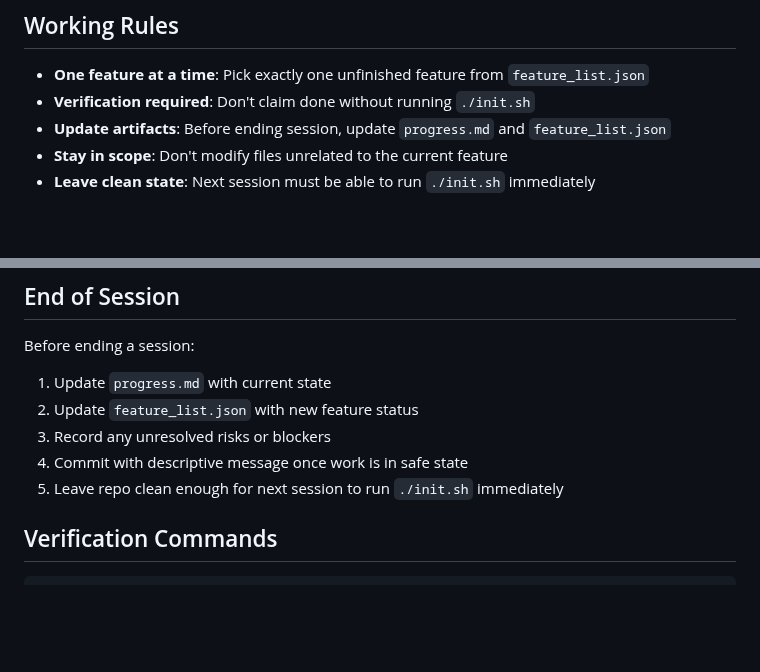
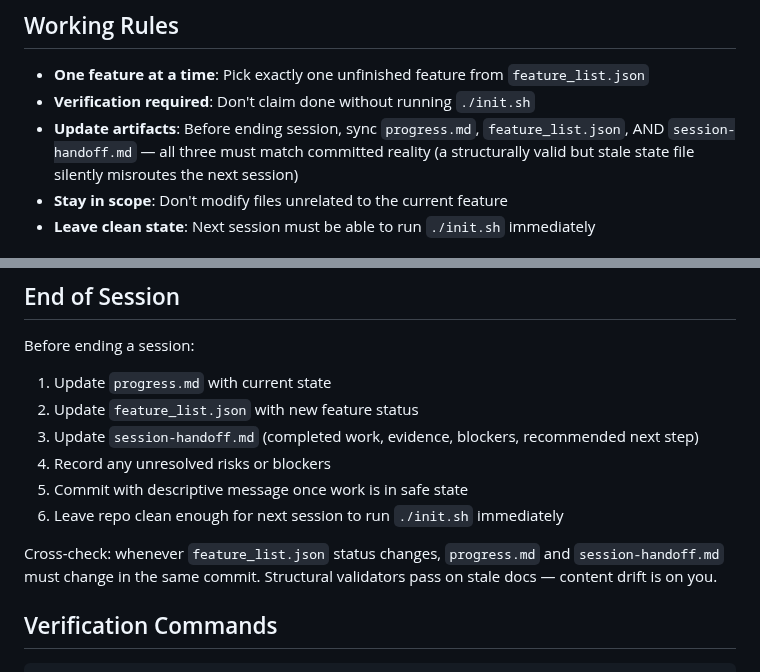
Before and after one commit to Vijayavallabh/tcell-causal-ppi, a Markdown page: AGENTS.md, 2 parts joined by grey strips. Rendered like a GitHub page; blank space fills up the shorter version.

Commit message:
Make session-handoff.md a first-class end-of-session artifact
The audit found progress.md/session-handoff.md had drifted (feat-004 in-progress,
18 tests) after committing feature_list.json. Root cause: AGENTS.md's end-of-session
routine synced progress.md + feature_list.json but omitted session-handoff.md. Add it
to the working rules and routine, plus a cross-check that a feature-status change must
update all three docs in the same commit (structural validators pass on stale docs).

```diff
--- a/AGENTS.md
+++ b/AGENTS.md
@@ -34,7 +34,9 @@ Key facts:
 
 - **One feature at a time**: Pick exactly one unfinished feature from `feature_list.json`
 - **Verification required**: Don't claim done without running `./init.sh`
-- **Update artifacts**: Before ending session, update `progress.md` and `feature_list.json`
+- **Update artifacts**: Before ending session, sync `progress.md`, `feature_list.json`, AND
+  `session-handoff.md` — all three must match committed reality (a structurally valid but stale
+  state file silently misroutes the next session)
 - **Stay in scope**: Don't modify files unrelated to the current feature
 - **Leave clean state**: Next session must be able to run `./init.sh` immediately
 
@@ -60,9 +62,13 @@ Before ending a session:
 
 1. Update `progress.md` with current state
 2. Update `feature_list.json` with new feature status
-3. Record any unresolved risks or blockers
-4. Commit with descriptive message once work is in safe state
-5. Leave repo clean enough for next session to run `./init.sh` immediately
+3. Update `session-handoff.md` (completed work, evidence, blockers, recommended next step)
+4. Record any unresolved risks or blockers
+5. Commit with descriptive message once work is in safe state
+6. Leave repo clean enough for next session to run `./init.sh` immediately
+
+Cross-check: whenever `feature_list.json` status changes, `progress.md` and `session-handoff.md`
+must change in the same commit. Structural validators pass on stale docs — content drift is on you.
 
 ## Verification Commands
 
```
